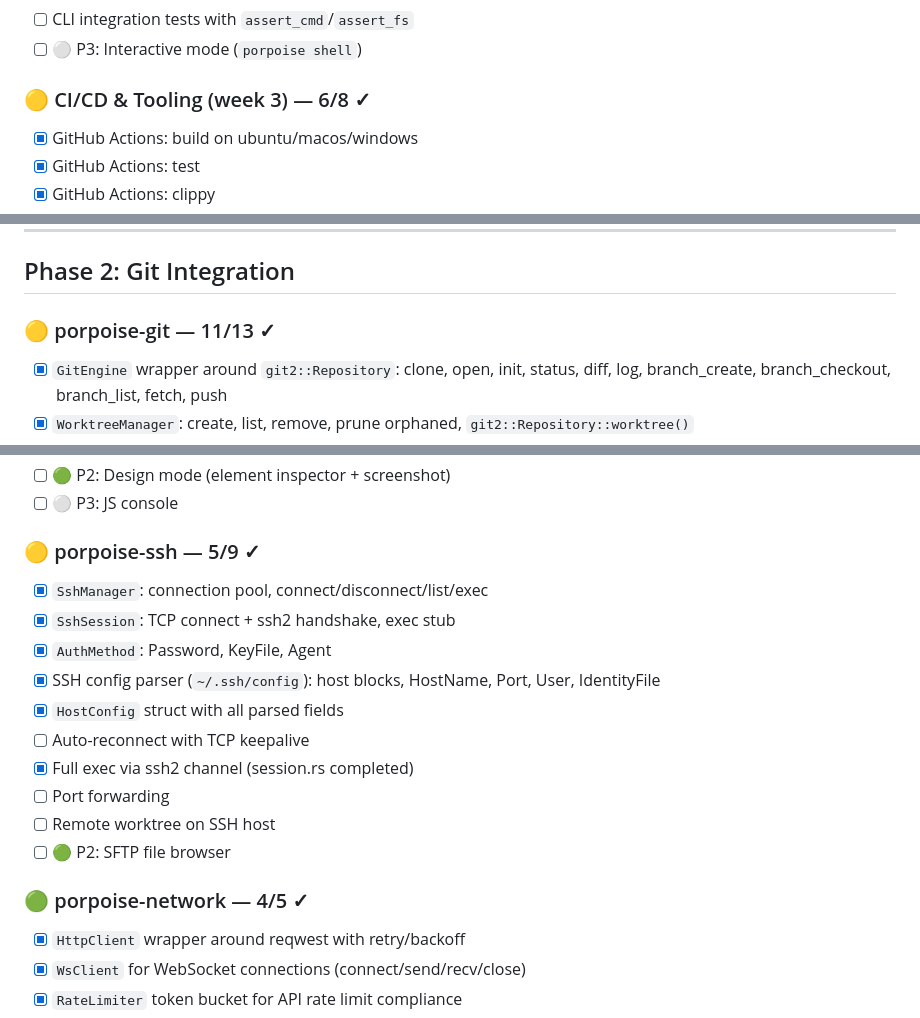
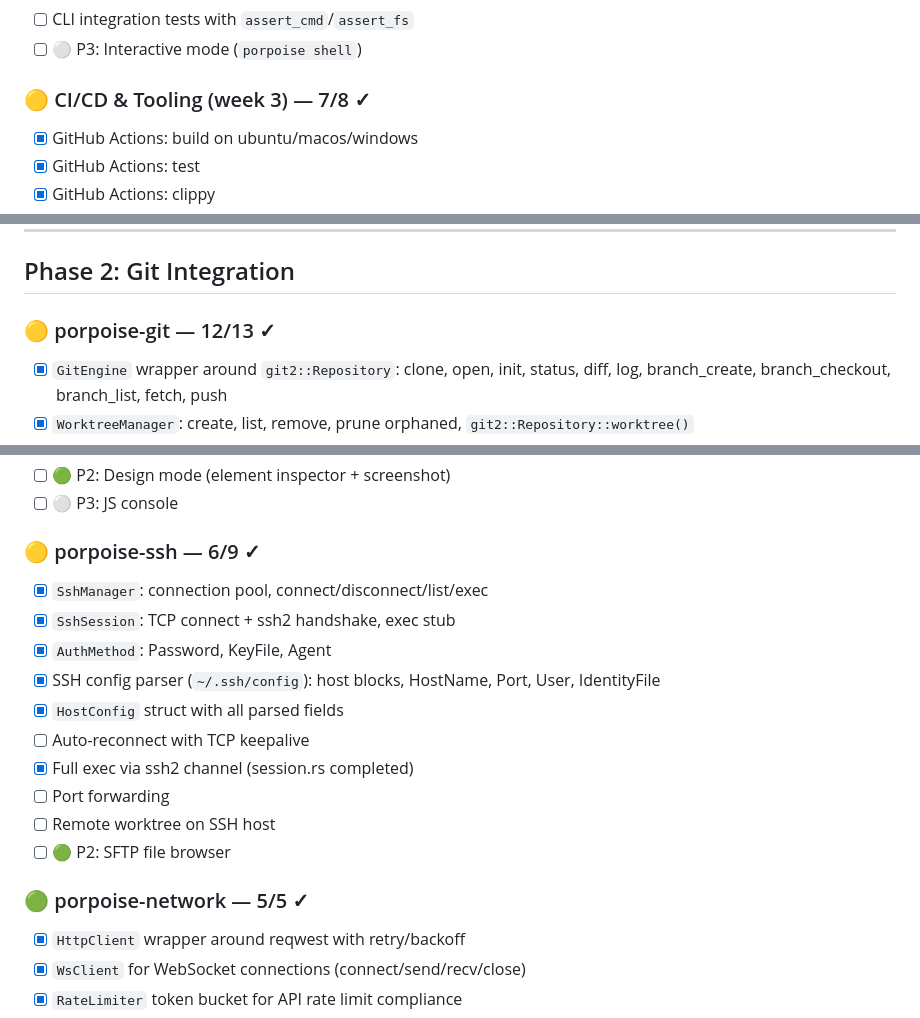
Before and after one commit to calamity10110/Porpoise_IDE, a Markdown page: TODO.md, 3 parts joined by grey strips. Rendered like a GitHub page.

Commit message:
docs: update TODO task counts for Phase 1-6 completions

```diff
--- a/TODO.md
+++ b/TODO.md
@@ -82,7 +82,7 @@
 - [ ] CLI integration tests with `assert_cmd`/`assert_fs`
 - [ ] ⚪ P3: Interactive mode (`porpoise shell`)
 
-### 🟡 CI/CD & Tooling (week 3) — 6/8 ✓
+### 🟡 CI/CD & Tooling (week 3) — 7/8 ✓
 
 - [x] GitHub Actions: build on ubuntu/macos/windows
 - [x] GitHub Actions: test
@@ -149,7 +149,7 @@
 
 ## Phase 2: Git Integration
 
-### 🟡 porpoise-git — 11/13 ✓
+### 🟡 porpoise-git — 12/13 ✓
 
 - [x] `GitEngine` wrapper around `git2::Repository`: clone, open, init, status, diff, log, branch_create, branch_checkout, branch_list, fetch, push
 - [x] `WorktreeManager`: create, list, remove, prune orphaned, `git2::Repository::worktree()`
@@ -234,7 +234,7 @@
 - [ ] 🟢 P2: Design mode (element inspector + screenshot)
 - [ ] ⚪ P3: JS console
 
-### 🟡 porpoise-ssh — 5/9 ✓
+### 🟡 porpoise-ssh — 6/9 ✓
 
 - [x] `SshManager`: connection pool, connect/disconnect/list/exec
 - [x] `SshSession`: TCP connect + ssh2 handshake, exec stub
@@ -247,7 +247,7 @@
 - [ ] Remote worktree on SSH host
 - [ ] 🟢 P2: SFTP file browser
 
-### 🟢 porpoise-network — 4/5 ✓
+### 🟢 porpoise-network — 5/5 ✓
 
 - [x] `HttpClient` wrapper around reqwest with retry/backoff
 - [x] `WsClient` for WebSocket connections (connect/send/recv/close)
```
Also changed, not shown: other parts of TODO.md (+1 -1 lines).
